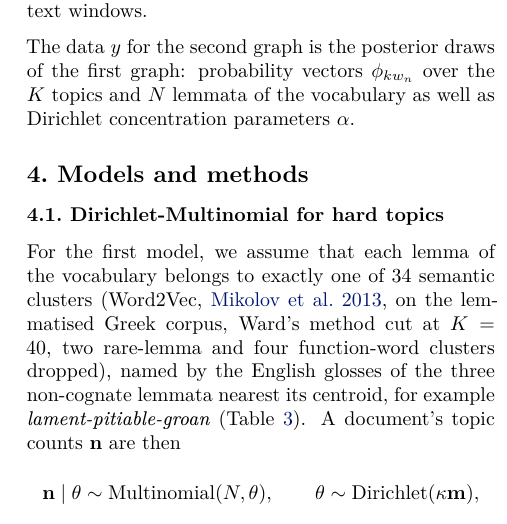
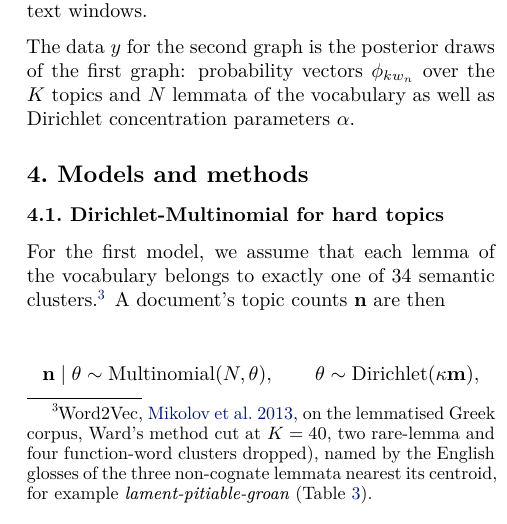
Before and after one commit to Urdatorn/bsda-miniproject-2026, a LaTeX paper (latex/overleaf/bsda.tex): part of one column of page 2 of 11, cut so that both start at the same text. Compiled offline with XeLaTeX.

Commit message:
Paper: edits from Overleaf
Co-Authored-By: Claude Opus 5.5 (1M context) <noreply@anthropic.com>
Claude-Session: https://claude.ai/code/session_01M1xHNbN4u1iEqqUy5MBEWd

```diff
--- a/latex/overleaf/bsda.tex
+++ b/latex/overleaf/bsda.tex
@@ -247,12 +247,11 @@ The data $y$ for the second graph is the posterior draws of the first graph: pro
 \subsection{Dirichlet-Multinomial for hard topics}
 \label{sec:hard}
 
-For the first model, we assume that each lemma of the vocabulary belongs to exactly one of 34 semantic clusters
-(Word2Vec, \citealt{mikolov2013efficient}, on the lemmatised Greek corpus,
+For the first model, we assume that each lemma of the vocabulary belongs to exactly one of 34 semantic clusters.\footnote{Word2Vec, \citealt{mikolov2013efficient}, on the lemmatised Greek corpus,
 Ward's method cut at $K = 40$, two rare-lemma and four function-word clusters
 dropped), named by the English glosses of the three non-cognate lemmata
 nearest its centroid, for example \textit{lament-pitiable-groan}
-(\cref{tab:topics}). A document's topic counts $\mathbf n$ are then
+(\cref{tab:topics}).} A document's topic counts $\mathbf n$ are then
 \[\mathbf n \mid \theta \sim \mathrm{Multinomial}(N, \theta), \qquad
   \theta \sim \mathrm{Dirichlet}(\kappa \mathbf m),\]
 where $N$ is the document's own length, $\mathbf m$ is Sophocles' topic
```
